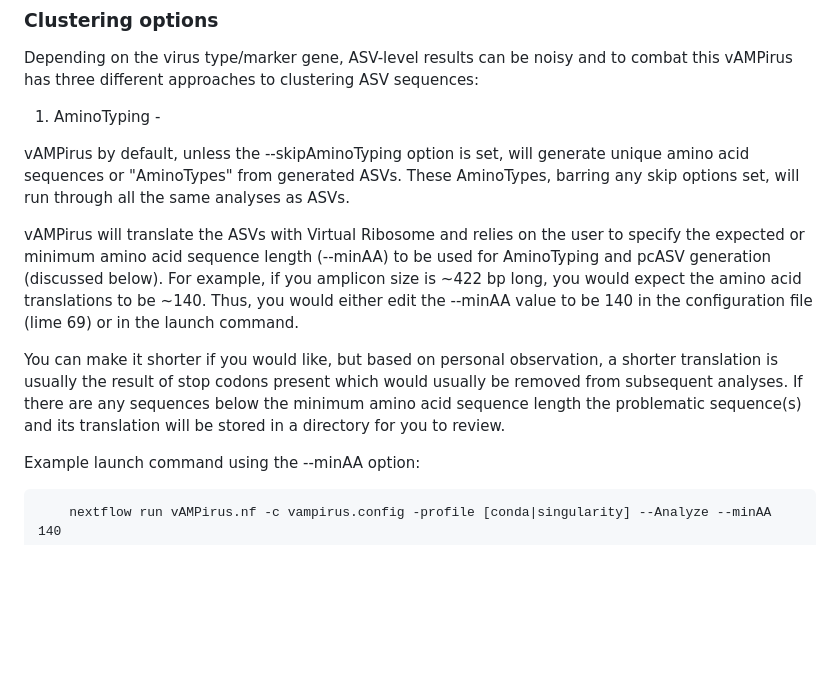
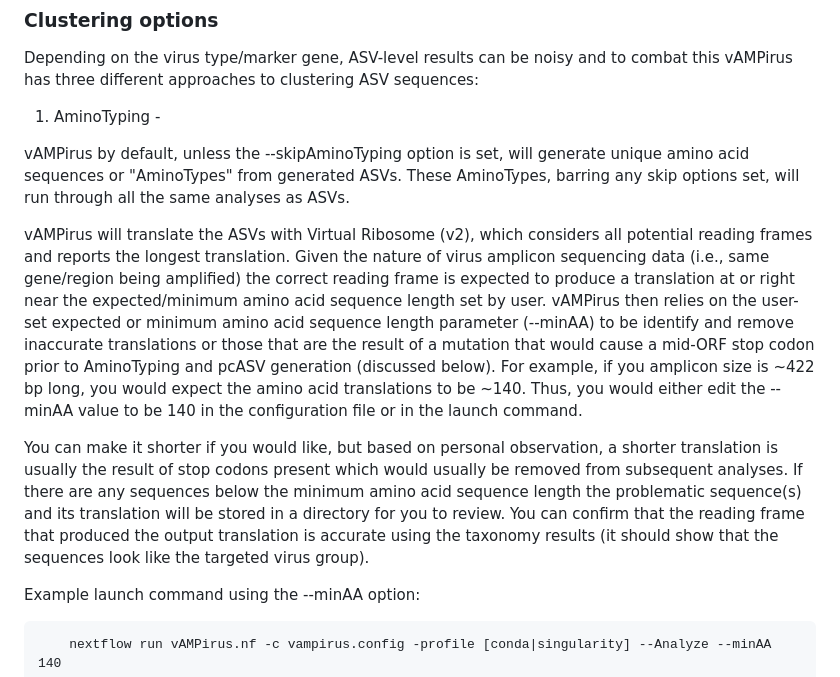
Before and after one commit to Aveglia/vAMPirus, a Markdown page: docs/HelpDocumentation.md, the part around the change. Rendered like a GitHub page; blank space fills up the shorter version.

```diff
--- a/docs/HelpDocumentation.md
+++ b/docs/HelpDocumentation.md
@@ -1232,9 +1232,9 @@ Depending on the virus type/marker gene, ASV-level results can be noisy and to c
 
 vAMPirus by default, unless the --skipAminoTyping option is set, will generate unique amino acid sequences or  "AminoTypes" from generated ASVs. These AminoTypes, barring any skip options set, will run through all the same analyses as ASVs.
 
-vAMPirus will translate the ASVs with Virtual Ribosome and relies on the user to specify the expected or minimum amino acid sequence length (--minAA) to be used for AminoTyping and pcASV generation (discussed below). For example, if you amplicon size is ~422 bp long, you would expect the amino acid translations to be ~140. Thus, you would either edit the --minAA value to be 140 in the configuration file (lime 69) or in the launch command.
-
-You can make it shorter if you would like, but based on personal observation, a shorter translation is usually the result of stop codons present which would usually be removed from subsequent analyses. If there are any sequences below the minimum amino acid sequence length the problematic sequence(s) and its translation will be stored in a directory for you to review.
+vAMPirus will translate the ASVs with Virtual Ribosome (v2), which considers all potential reading frames and reports the longest translation. Given the nature of virus amplicon sequencing data (i.e., same gene/region being amplified) the correct reading frame is expected to produce a translation at or right near the expected/minimum amino acid sequence length set by user. vAMPirus then relies on the user-set expected or minimum amino acid sequence length parameter (--minAA) to be identify and remove inaccurate translations or those that are the result of a mutation that would cause a mid-ORF stop codon prior to AminoTyping and pcASV generation (discussed below). For example, if you amplicon size is ~422 bp long, you would expect the amino acid translations to be ~140. Thus, you would either edit the --minAA value to be 140 in the configuration file or in the launch command.
+
+You can make it shorter if you would like, but based on personal observation, a shorter translation is usually the result of stop codons present which would usually be removed from subsequent analyses. If there are any sequences below the minimum amino acid sequence length the problematic sequence(s) and its translation will be stored in a directory for you to review. You can confirm that the reading frame that produced the output translation is accurate using the taxonomy results (it should show that the sequences look like the targeted virus group).
 
 Example launch command using the --minAA option:
 
```
